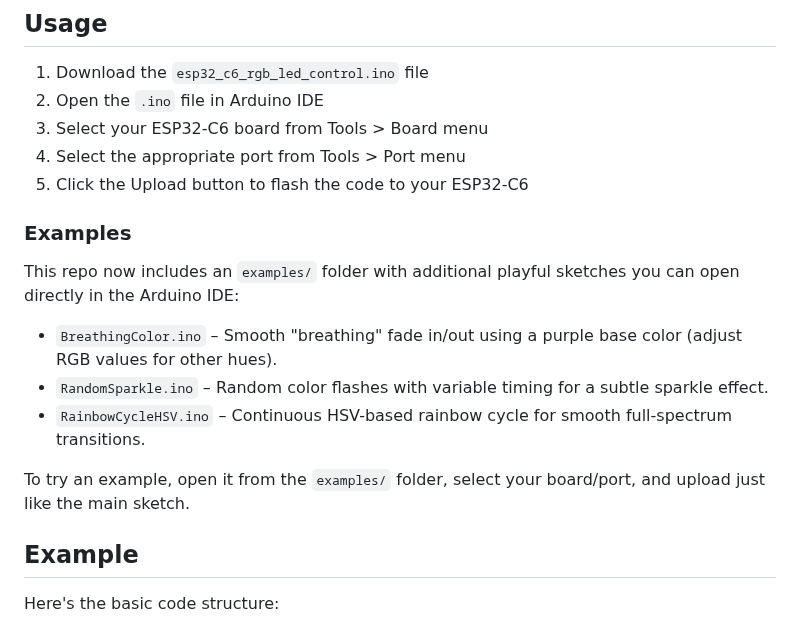
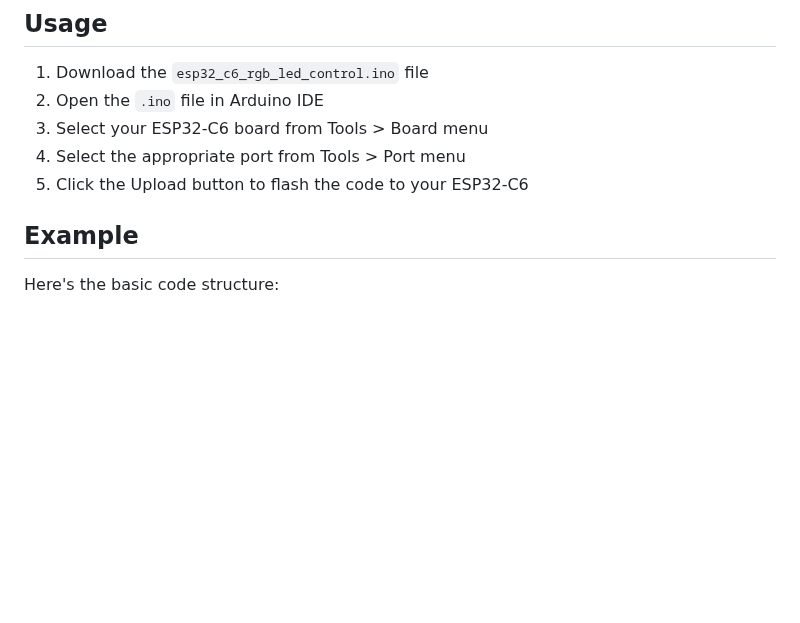
Before and after one commit to h4fide/ESP32-C6-RGB-LED-Control, a Markdown page: README.md, the part around the change. Rendered like a GitHub page; blank space fills up the shorter version.

```diff
--- a/README.md
+++ b/README.md
@@ -43,16 +43,6 @@ The built-in RGB LED on the ESP32-C6 is connected to `GPIO 8`. This is already c
 3. Select your ESP32-C6 board from Tools > Board menu
 4. Select the appropriate port from Tools > Port menu
 5. Click the Upload button to flash the code to your ESP32-C6
-
-### Examples
-
-This repo now includes an `examples/` folder with additional playful sketches you can open directly in the Arduino IDE:
-
-- `BreathingColor.ino` – Smooth "breathing" fade in/out using a purple base color (adjust RGB values for other hues).
-- `RandomSparkle.ino` – Random color flashes with variable timing for a subtle sparkle effect.
-- `RainbowCycleHSV.ino` – Continuous HSV-based rainbow cycle for smooth full-spectrum transitions.
-
-To try an example, open it from the `examples/` folder, select your board/port, and upload just like the main sketch.
 
 ## Example
 
```
